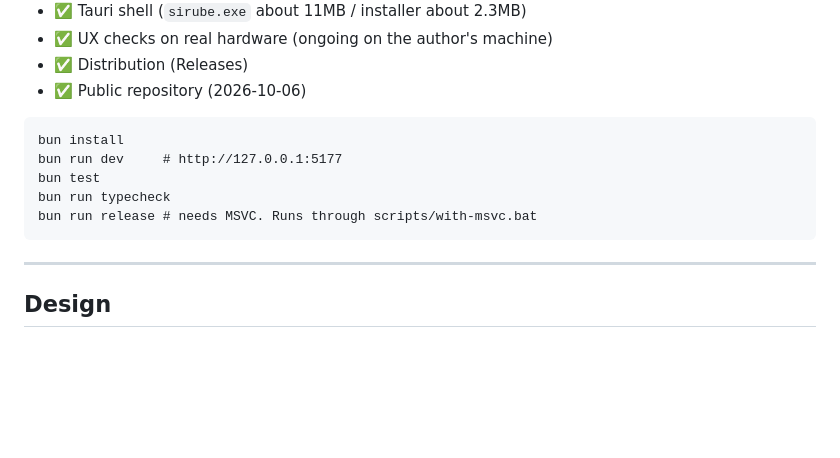
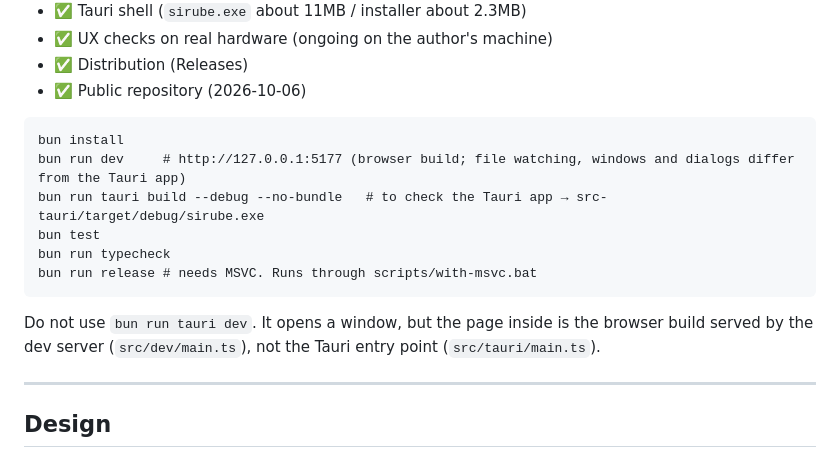
Before and after one commit to MotimotiNotch/sirube, a Markdown page: README.en.md, the part around the change. GitHub-like rendering; blank space fills up the shorter version.

````diff
--- a/README.en.md
+++ b/README.en.md
@@ -243,11 +243,14 @@ So what the screen says is not "please cut one of these" but "**one of the nodes
 
 ```
 bun install
-bun run dev     # http://127.0.0.1:5177
+bun run dev     # http://127.0.0.1:5177 (browser build; file watching, windows and dialogs differ from the Tauri app)
+bun run tauri build --debug --no-bundle   # to check the Tauri app → src-tauri/target/debug/sirube.exe
 bun test
 bun run typecheck
 bun run release # needs MSVC. Runs through scripts/with-msvc.bat
 ```
+
+Do not use `bun run tauri dev`. It opens a window, but the page inside is the browser build served by the dev server (`src/dev/main.ts`), not the Tauri entry point (`src/tauri/main.ts`).
 
 ---
 
````
Also changed, not shown: README.md (+4 -1 lines).
